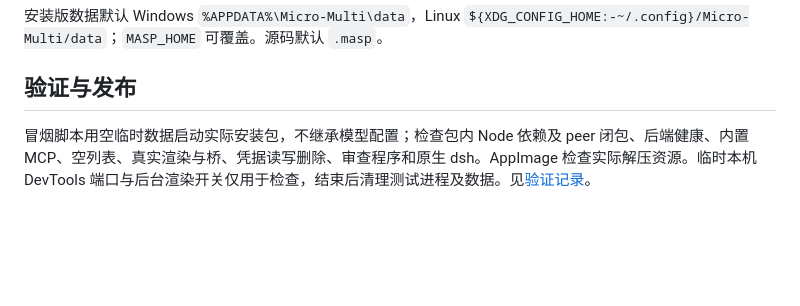
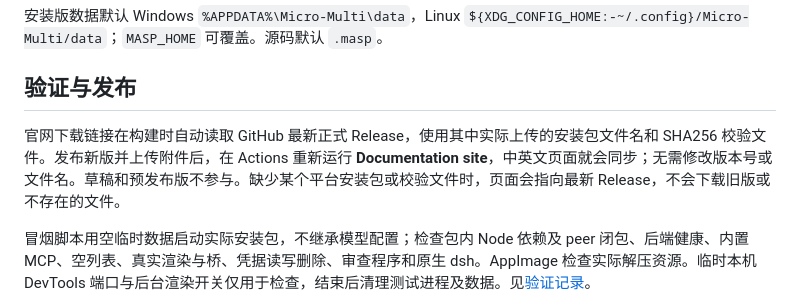
Before and after one commit to LKDenchin/Micro-Multi, a Markdown page: docs/DESKTOP_RELEASE.zh-CN.md, the part around the change. Drawn GitHub-style; blank space fills up the shorter version.

```diff
--- a/docs/DESKTOP_RELEASE.zh-CN.md
+++ b/docs/DESKTOP_RELEASE.zh-CN.md
@@ -96,6 +96,8 @@ Windows Python 来自 python.org 嵌入版。Linux 使用 `20261001` 发布的
 
 ## 验证与发布
 
+官网下载链接在构建时自动读取 GitHub 最新正式 Release，使用其中实际上传的安装包文件名和 SHA256 校验文件。发布新版并上传附件后，在 Actions 重新运行 **Documentation site**，中英文页面就会同步；无需修改版本号或文件名。草稿和预发布版不参与。缺少某个平台安装包或校验文件时，页面会指向最新 Release，不会下载旧版或不存在的文件。
+
 冒烟脚本用空临时数据启动实际安装包，不继承模型配置；检查包内 Node 依赖及 peer 闭包、后端健康、内置 MCP、空列表、真实渲染与桥、凭据读写删除、审查程序和原生 dsh。AppImage 检查实际解压资源。临时本机 DevTools 端口与后台渲染开关仅用于检查，结束后清理测试进程及数据。见[验证记录](RELEASE_VALIDATION.zh-CN.md)。
 
 提交前执行 `python scripts/publication_audit.py`。安装包和 `SHA256SUMS.txt` 属于 Release 附件，不纳入源码。
```
Also changed, not shown: docs/DESKTOP_RELEASE.md (+2 -0 lines).
